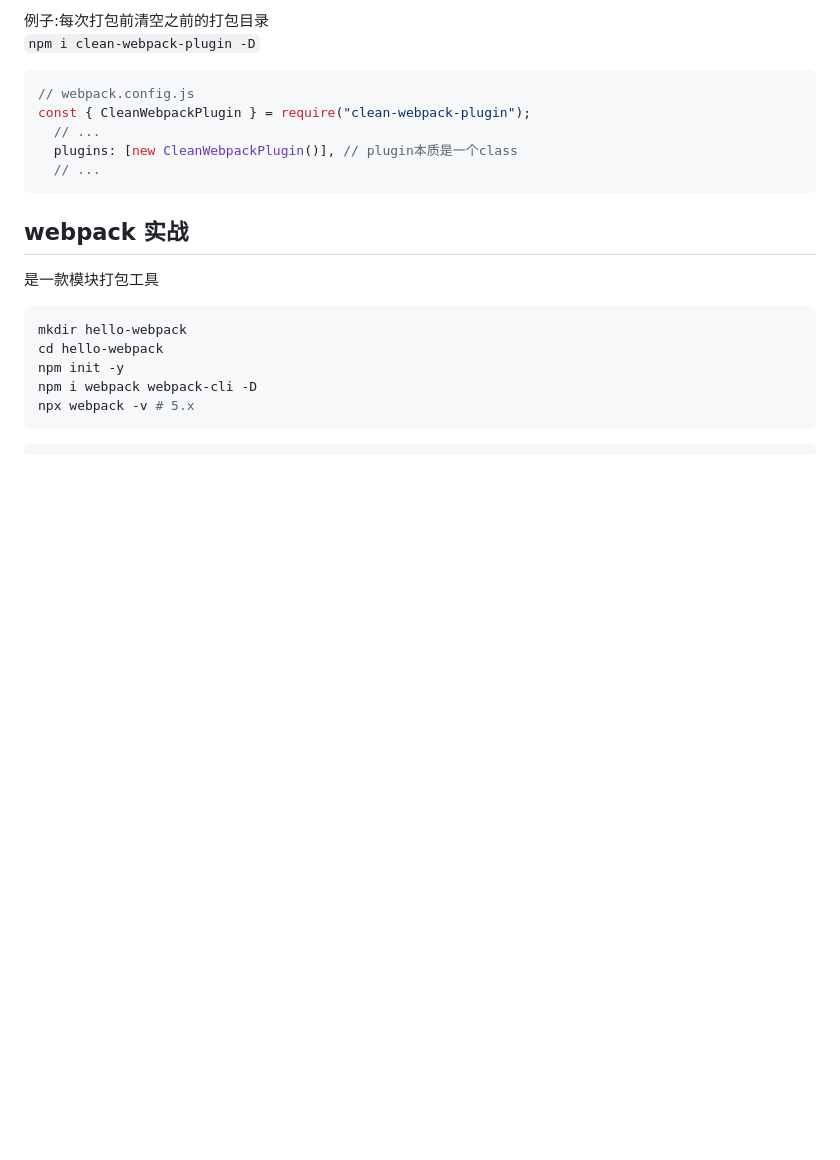
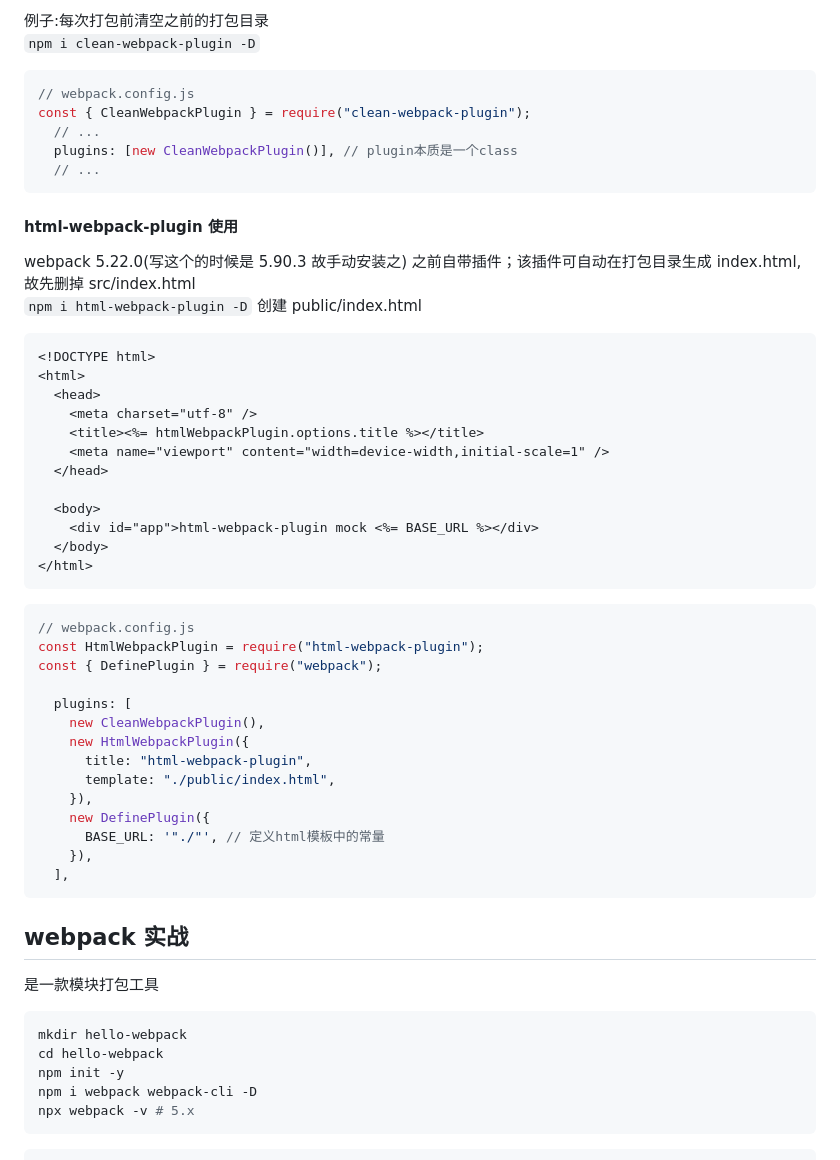
Before and after one commit to thinkerr24/lg-full-stack, a Markdown page: ch4-tool/part1-webapck/webpack1.md, the part around the change. Rendered like a GitHub page; blank space fills up the shorter version.

Commit message:
html-webpack-plugin & definePlugin 使用

````diff
--- a/ch4-tool/part1-webapck/webpack1.md
+++ b/ch4-tool/part1-webapck/webpack1.md
@@ -615,6 +615,44 @@ const { CleanWebpackPlugin } = require("clean-webpack-plugin");
   // ...
 ```
 
+#### html-webpack-plugin 使用
+
+webpack 5.22.0(写这个的时候是 5.90.3 故手动安装之) 之前自带插件；该插件可自动在打包目录生成 index.html, 故先删掉 src/index.html<br/>
+`npm i html-webpack-plugin -D`
+创建 public/index.html
+
+```html
+<!DOCTYPE html>
+<html>
+  <head>
+    <meta charset="utf-8" />
+    <title><%= htmlWebpackPlugin.options.title %></title>
+    <meta name="viewport" content="width=device-width,initial-scale=1" />
+  </head>
+
+  <body>
+    <div id="app">html-webpack-plugin mock <%= BASE_URL %></div>
+  </body>
+</html>
+```
+
+```js
+// webpack.config.js
+const HtmlWebpackPlugin = require("html-webpack-plugin");
+const { DefinePlugin } = require("webpack");
+
+  plugins: [
+    new CleanWebpackPlugin(),
+    new HtmlWebpackPlugin({
+      title: "html-webpack-plugin",
+      template: "./public/index.html",
+    }),
+    new DefinePlugin({
+      BASE_URL: '"./"', // 定义html模板中的常量
+    }),
+  ],
+```
+
 ## webpack 实战
 
 是一款模块打包工具
````
